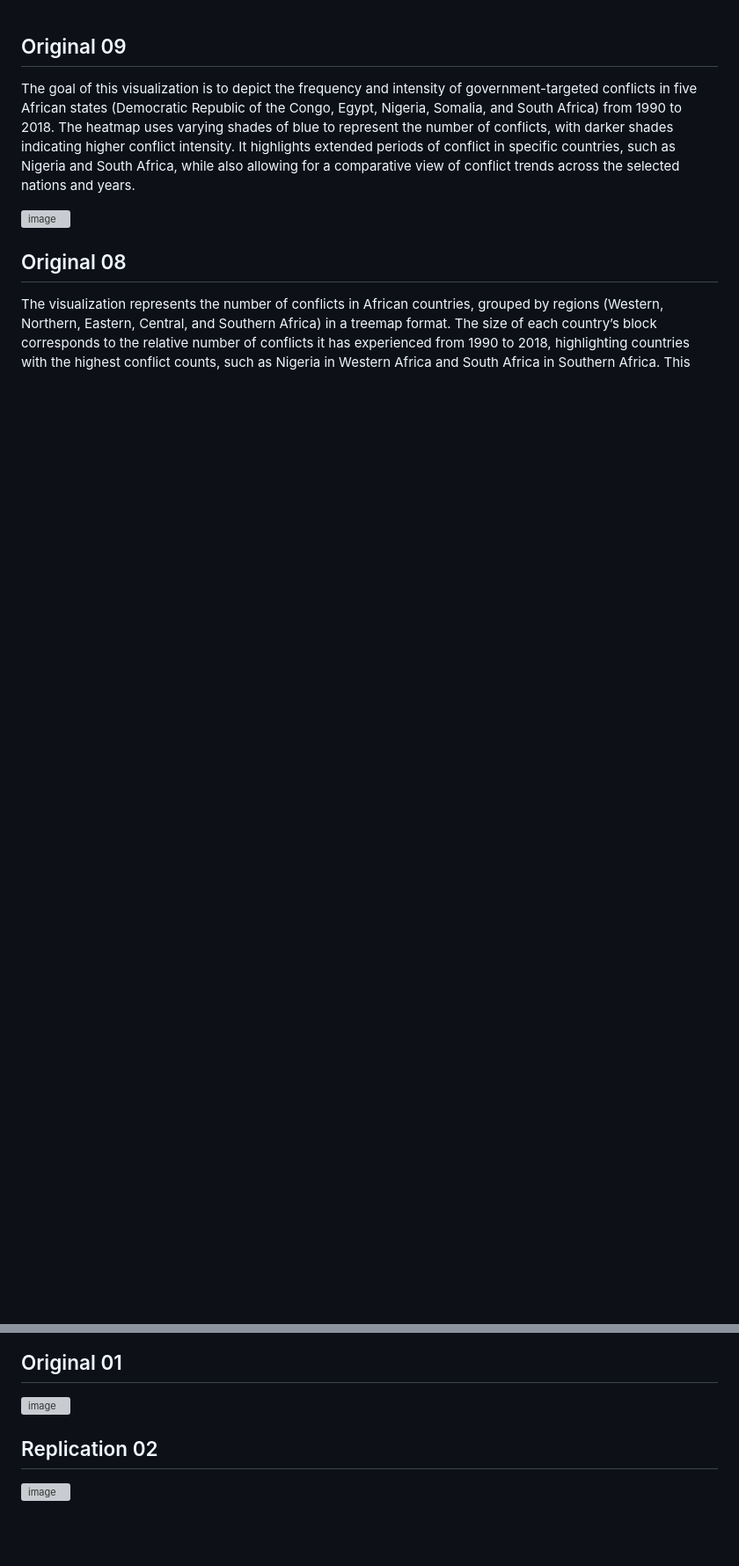
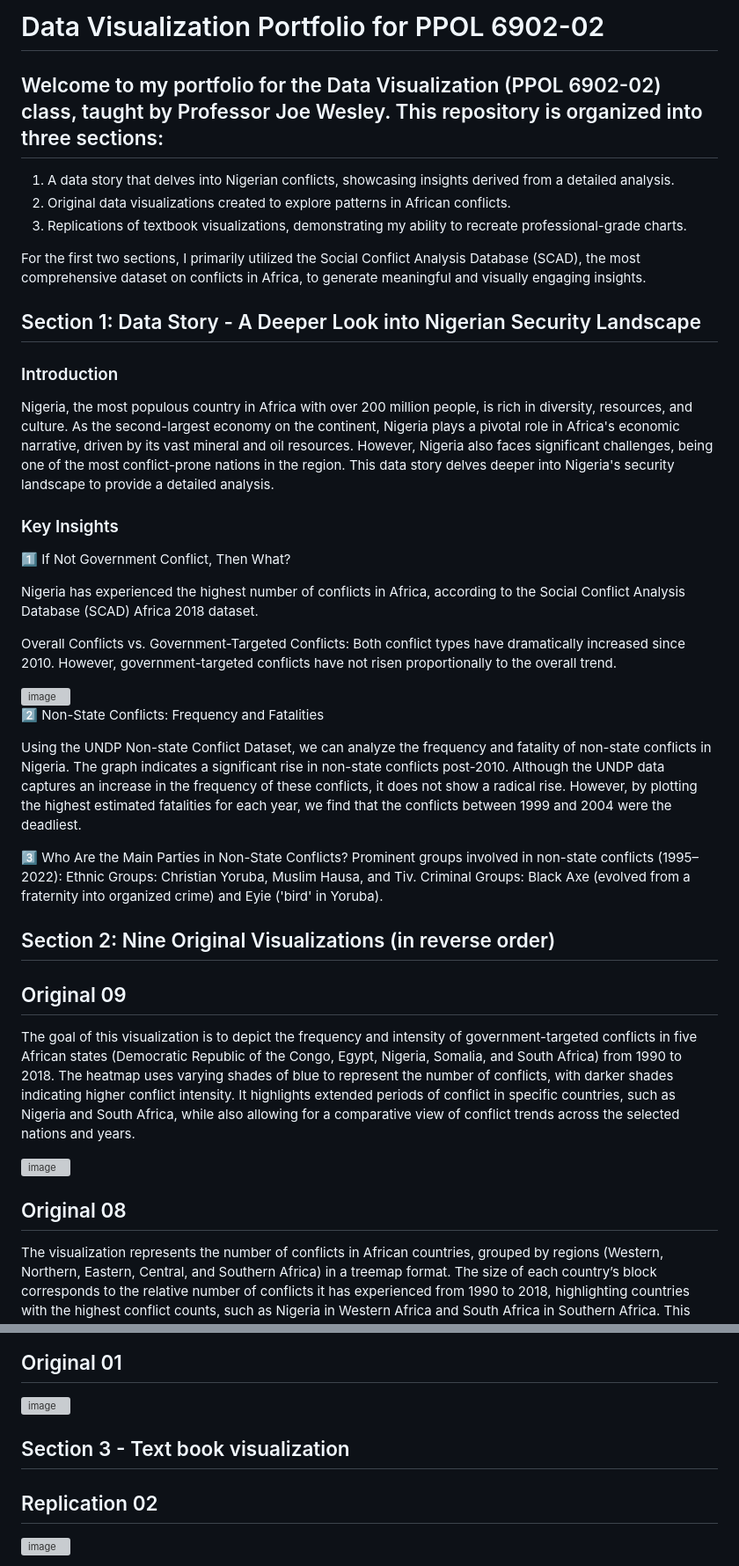
Before and after one commit to zozeyj/R, a Markdown page: # Visualization Outcome.md, 2 parts joined by grey strips. Shown at 88% size. Drawn GitHub-style; blank space fills up the shorter version; grey boxes are pictures that could not be loaded.

```diff
--- a/# Visualization Outcome.md
+++ b/# Visualization Outcome.md
@@ -1,3 +1,44 @@
+# Data Visualization Portfolio for PPOL 6902-02
+
+## Welcome to my portfolio for the Data Visualization (PPOL 6902-02) class, taught by Professor Joe Wesley. This repository is organized into three sections:
+1. A data story that delves into Nigerian conflicts, showcasing insights derived from a detailed analysis.
+2. Original data visualizations created to explore patterns in African conflicts.
+3. Replications of textbook visualizations, demonstrating my ability to recreate professional-grade charts.
+
+For the first two sections, I primarily utilized the Social Conflict Analysis Database (SCAD), the most comprehensive dataset on conflicts in Africa, to generate meaningful and visually engaging insights.
+
+## Section 1: Data Story - A Deeper Look into Nigerian Security Landscape
+
+### Introduction
+Nigeria, the most populous country in Africa with over 200 million people, is rich in diversity, resources, and culture. As the second-largest economy on the continent, Nigeria plays a pivotal role in Africa's economic narrative, driven by its vast mineral and oil resources. However, Nigeria also faces significant challenges, being one of the most conflict-prone nations in the region. This data story delves deeper into Nigeria's security landscape to provide a detailed analysis.
+
+### Key Insights
+1️⃣ If Not Government Conflict, Then What?
+
+Nigeria has experienced the highest number of conflicts in Africa, according to the Social Conflict Analysis Database (SCAD) Africa 2018 dataset.
+
+Overall Conflicts vs. Government-Targeted Conflicts:
+Both conflict types have dramatically increased since 2010.
+However, government-targeted conflicts have not risen proportionally to the overall trend.
+
+<img width="800" alt="image" src="https://github.com/user-attachments/assets/b7dec06c-8407-40d1-9183-29b3ff28ea5d" />
+
+2️⃣ Non-State Conflicts: Frequency and Fatalities
+
+Using the UNDP Non-state Conflict Dataset, we can analyze the frequency and fatality of non-state conflicts in Nigeria. The graph indicates a significant rise in non-state conflicts post-2010. Although the UNDP data captures an increase in the frequency of these conflicts, it does not show a radical rise. However, by plotting the highest estimated fatalities for each year, we find that the conflicts between 1999 and 2004 were the deadliest.
+
+<NEED TO REGENERATE >
+
+3️⃣ Who Are the Main Parties in Non-State Conflicts?
+Prominent groups involved in non-state conflicts (1995–2022):
+Ethnic Groups: Christian Yoruba, Muslim Hausa, and Tiv.
+Criminal Groups: Black Axe (evolved from a fraternity into organized crime) and Eyie ('bird' in Yoruba).
+
+<NEED TO REGENERATE >
+
+
+## Section 2: Nine Original Visualizations (in reverse order)
+
 ## Original 09
 The goal of this visualization is to depict the frequency and intensity of government-targeted conflicts in five African states (Democratic Republic of the Congo, Egypt, Nigeria, Somalia, and South Africa) from 1990 to 2018. The heatmap uses varying shades of blue to represent the number of conflicts, with darker shades indicating higher conflict intensity. It highlights extended periods of conflict in specific countries, such as Nigeria and South Africa, while also allowing for a comparative view of conflict trends across the selected nations and years.
 
@@ -54,7 +95,7 @@ despite near-average conflicts. This discrepancy yields further areas of examina
 
 <img width="500" alt="image" src="https://github.com/user-attachments/assets/f616981c-1af2-4cfa-8cae-04e557180d5b" />
 
-
+## Section 3 - Text book visualization
 ## Replication 02
 <img width="500" alt="image" src="https://github.com/user-attachments/assets/e8ec5fad-c671-4316-83cd-019d8d854d19" />
 
```
